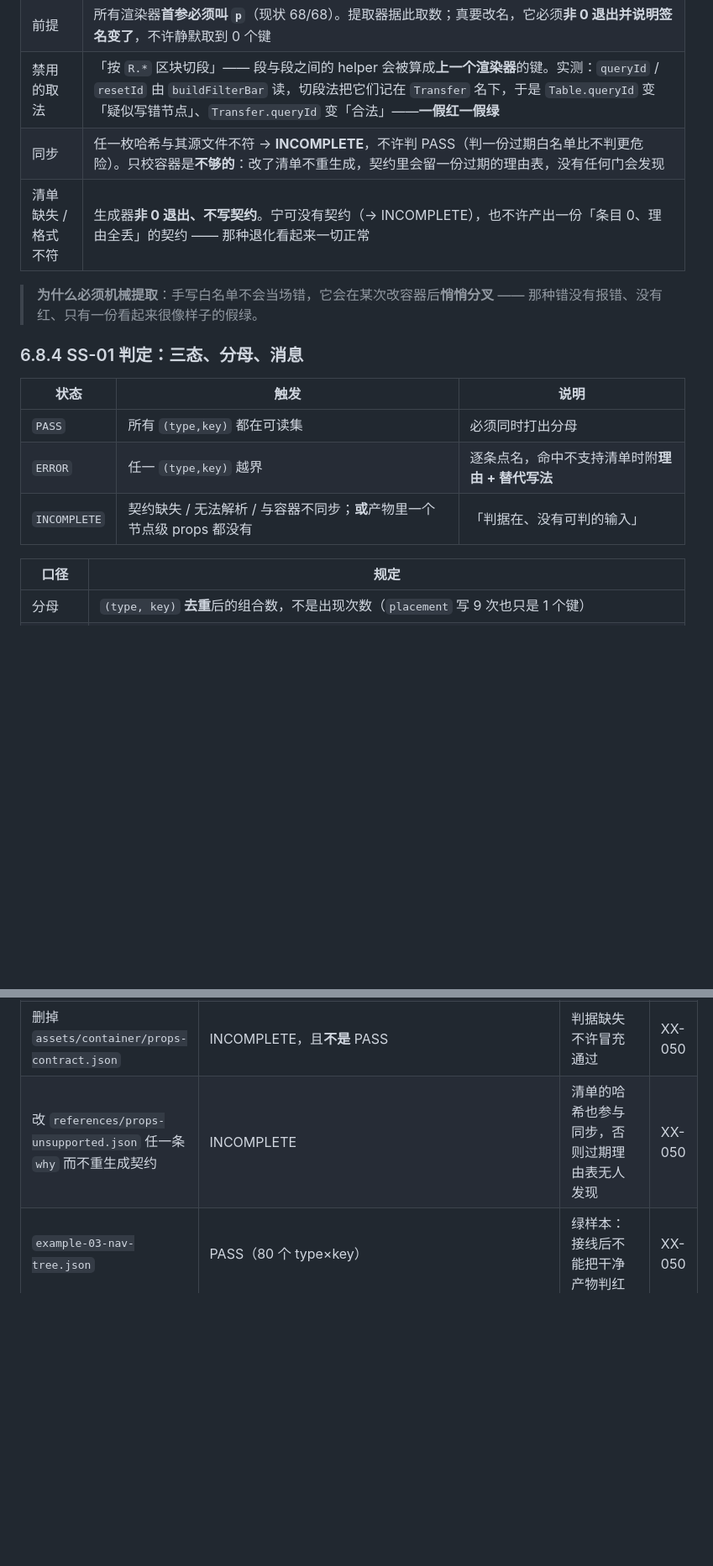
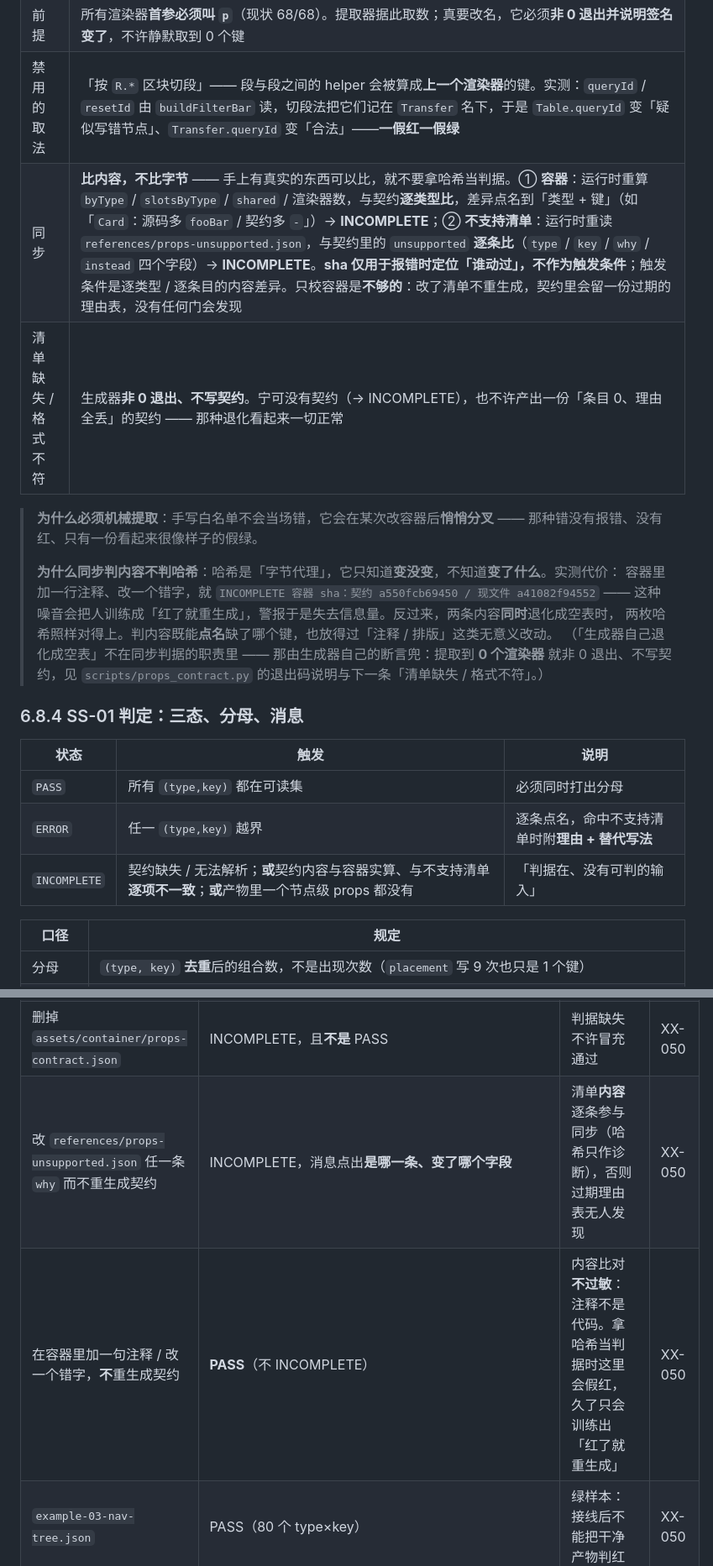
Before and after one commit to jiujiume81/XX-PRD, a Markdown page: references/04-container-schema.md, 2 parts joined by grey strips. Shown at 84% size. GitHub-like rendering; blank space fills up the shorter version.

```diff
--- a/references/04-container-schema.md
+++ b/references/04-container-schema.md
@@ -896,11 +896,18 @@ B2B 原型最常见的缺陷是「单据有多个状态，按钮却永远可点
 | 注释与字符串 | 词法扫描必须跳过 `//`、`/* */`、字符串 / 模板串 / 正则字面量后再取 `p.<key>`。容器里确有注释提到 `p.xxx`（`R.Row` 那句「Col 自己读不到 `p.gutter`」），它今天不制造假键（`R.Row` 真的读 `p.gutter`）；但**白名单被注释放行比没有白名单更危险**：下一条注释写一个不存在的键，就多一个永远抓不到的假绿 |
 | 前提 | 所有渲染器**首参必须叫 `p`**（现状 68/68）。提取器据此取数；真要改名，它必须**非 0 退出并说明签名变了**，不许静默取到 0 个键 |
 | 禁用的取法 | 「按 `R.*` 区块切段」—— 段与段之间的 helper 会被算成**上一个渲染器**的键。实测：`queryId` / `resetId` 由 `buildFilterBar` 读，切段法把它们记在 `Transfer` 名下，于是 `Table.queryId` 变「疑似写错节点」、`Transfer.queryId` 变「合法」——**一假红一假绿** |
-| 同步 | 任一枚哈希与其源文件不符 → **INCOMPLETE**，不许判 PASS（判一份过期白名单比不判更危险）。只校容器是**不够的**：改了清单不重生成，契约里会留一份过期的理由表，没有任何门会发现 |
+| 同步 | **比内容，不比字节** —— 手上有真实的东西可以比，就不要拿哈希当判据。① **容器**：运行时重算 `byType` / `slotsByType` / `shared` / 渲染器数，与契约**逐类型比**，差异点名到「类型 + 键」（如「`Card`：源码多 `fooBar` / 契约多 `-`」）→ **INCOMPLETE**；② **不支持清单**：运行时重读 `references/props-unsupported.json`，与契约里的 `unsupported` **逐条比**（`type` / `key` / `why` / `instead` 四个字段）→ **INCOMPLETE**。**sha 仅用于报错时定位「谁动过」，不作为触发条件**；触发条件是逐类型 / 逐条目的内容差异。只校容器是**不够的**：改了清单不重生成，契约里会留一份过期的理由表，没有任何门会发现 |
 | 清单缺失 / 格式不符 | 生成器**非 0 退出、不写契约**。宁可没有契约（→ INCOMPLETE），也不许产出一份「条目 0、理由全丢」的契约 —— 那种退化看起来一切正常 |
 
 > **为什么必须机械提取**：手写白名单不会当场错，它会在某次改容器后**悄悄分叉** ——
 > 那种错没有报错、没有红、只有一份看起来很像样子的假绿。
+>
+> **为什么同步判内容不判哈希**：哈希是「字节代理」，它只知道**变没变**，不知道**变了什么**。实测代价：
+> 容器里加一行注释、改一个错字，就 `INCOMPLETE 容器 sha：契约 a550fcb69450 / 现文件 a41082f94552` ——
+> 这种噪音会把人训练成「红了就重生成」，警报于是失去信息量。反过来，两条内容**同时**退化成空表时，
+> 两枚哈希照样对得上。判内容既能**点名**缺了哪个键，也放得过「注释 / 排版」这类无意义改动。
+> （「生成器自己退化成空表」不在同步判据的职责里 —— 那由生成器自己的断言兜：提取到 **0 个渲染器**
+> 就非 0 退出、不写契约，见 `scripts/props_contract.py` 的退出码说明与下一条「清单缺失 / 格式不符」。）
 
 ### 6.8.4 SS-01 判定：三态、分母、消息
 
@@ -908,7 +915,7 @@ B2B 原型最常见的缺陷是「单据有多个状态，按钮却永远可点
 |---|---|---|
 | `PASS` | 所有 `(type,key)` 都在可读集 | 必须同时打出分母 |
 | `ERROR` | 任一 `(type,key)` 越界 | 逐条点名，命中不支持清单时附**理由 + 替代写法** |
-| `INCOMPLETE` | 契约缺失 / 无法解析 / 与容器不同步；**或**产物里一个节点级 props 都没有 | 「判据在、没有可判的输入」 |
+| `INCOMPLETE` | 契约缺失 / 无法解析；**或**契约内容与容器实算、与不支持清单**逐项不一致**；**或**产物里一个节点级 props 都没有 | 「判据在、没有可判的输入」 |
 
 | 口径 | 规定 |
 |---|---|
@@ -950,7 +958,8 @@ B2B 原型最常见的缺陷是「单据有多个状态，按钮却永远可点
 | `Alert` 写 `visible:"false"` | ERROR（类型） | 值域判据能红，不是只判键名 | XX-050 |
 | `Drawer` 写 `width:600` / `"600px"` | 两条都 ERROR | 声明—渲染对账（600 会渲成 560；`600px` 会渲成 420） | XX-050 |
 | 删掉 `assets/container/props-contract.json` | INCOMPLETE，且**不是** PASS | 判据缺失不许冒充通过 | XX-050 |
-| 改 `references/props-unsupported.json` 任一条 `why` 而不重生成契约 | INCOMPLETE | 清单的哈希也参与同步，否则过期理由表无人发现 | XX-050 |
+| 改 `references/props-unsupported.json` 任一条 `why` 而不重生成契约 | INCOMPLETE，消息点出**是哪一条、变了哪个字段** | 清单**内容**逐条参与同步（哈希只作诊断），否则过期理由表无人发现 | XX-050 |
+| 在容器里加一句注释 / 改一个错字，**不**重生成契约 | **PASS**（不 INCOMPLETE） | 内容比对**不过敏**：注释不是代码。拿哈希当判据时这里会假红，久了只会训练出「红了就重生成」 | XX-050 |
 | `example-03-nav-tree.json` | PASS（80 个 type×key） | 绿样本：接线后不能把干净产物判红 | XX-050 |
 | 在容器里加一句注释 `/* 读 p.fooBar */` 并重生成契约 | 任何 `byType` 都不含 `fooBar`；产物里写 `fooBar` **仍 ERROR** | 注释不是代码。白名单被注释放行 = 一个永远抓不到的假绿 | XX-050 |
 | 查契约里有没有 `split` / `i` | 任何 `byType` 都不含 `split` / `i` | `getPath` / `parseAtom` 的 `p` 不是 props；不加这条会凭空长键 | XX-050 |
```
Also changed, not shown: other parts of references/04-container-schema.md (+10 -8 lines).
